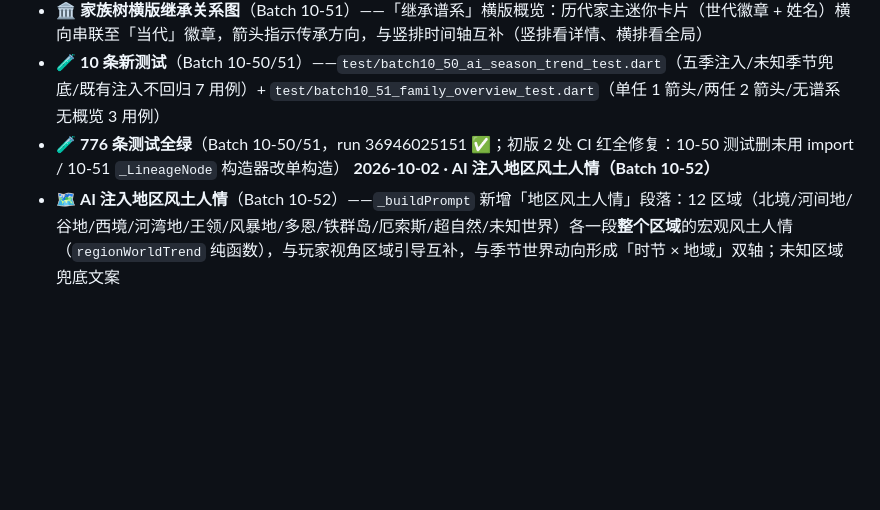
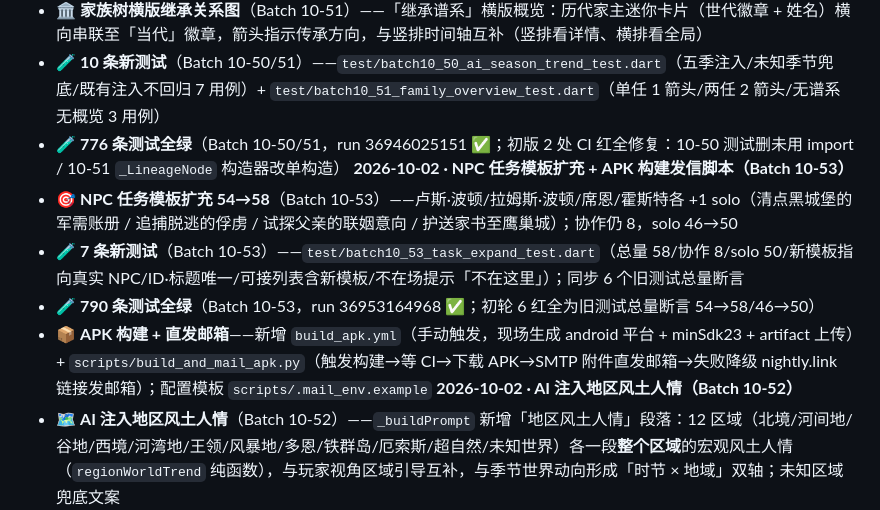
Before and after one commit to zhaolongwudi/westeros_life_simulator, a Markdown page: README.md, the part around the change. Rendered like a GitHub page; blank space fills up the shorter version.

Commit message:
docs(batch10-53): README + CODE_MAP 同步任务模板扩充 58 与 APK 构建发信脚本（测试映射 71→72 文件，CODE_MAP v3.4）

```diff
--- a/README.md
+++ b/README.md
@@ -111,6 +111,11 @@ AI 会基于你当前的**状态、处境、在场 NPC、可触发事件**生成
 - 🏛️ **家族树横版继承关系图**（Batch 10-51）——「继承谱系」横版概览：历代家主迷你卡片（世代徽章 + 姓名）横向串联至「当代」徽章，箭头指示传承方向，与竖排时间轴互补（竖排看详情、横排看全局）
 - 🧪 **10 条新测试**（Batch 10-50/51）——`test/batch10_50_ai_season_trend_test.dart`（五季注入/未知季节兜底/既有注入不回归 7 用例）+ `test/batch10_51_family_overview_test.dart`（单任 1 箭头/两任 2 箭头/无谱系无概览 3 用例）
 - 🧪 **776 条测试全绿**（Batch 10-50/51，run 36946025151 ✅；初版 2 处 CI 红全修复：10-50 测试删未用 import / 10-51 `_LineageNode` 构造器改单构造）
+**2026-10-02 · NPC 任务模板扩充 + APK 构建发信脚本（Batch 10-53）**
+- 🎯 **NPC 任务模板扩充 54→58**（Batch 10-53）——卢斯·波顿/拉姆斯·波顿/席恩/霍斯特各 +1 solo（清点黑城堡的军需账册 / 追捕脱逃的俘虏 / 试探父亲的联姻意向 / 护送家书至鹰巢城）；协作仍 8，solo 46→50
+- 🧪 **7 条新测试**（Batch 10-53）——`test/batch10_53_task_expand_test.dart`（总量 58/协作 8/solo 50/新模板指向真实 NPC/ID·标题唯一/可接列表含新模板/不在场提示「不在这里」）；同步 6 个旧测试总量断言
+- 🧪 **790 条测试全绿**（Batch 10-53，run 36953164968 ✅；初轮 6 红全为旧测试总量断言 54→58/46→50）
+- 📦 **APK 构建 + 直发邮箱**——新增 `build_apk.yml`（手动触发，现场生成 android 平台 + minSdk23 + artifact 上传）+ `scripts/build_and_mail_apk.py`（触发构建→等 CI→下载 APK→SMTP 附件直发邮箱→失败降级 nightly.link 链接发邮箱）；配置模板 `scripts/.mail_env.example`
 **2026-10-02 · AI 注入地区风土人情（Batch 10-52）**
 - 🗺️ **AI 注入地区风土人情**（Batch 10-52）——`_buildPrompt` 新增「地区风土人情」段落：12 区域（北境/河间地/谷地/西境/河湾地/王领/风暴地/多恩/铁群岛/厄索斯/超自然/未知世界）各一段**整个区域**的宏观风土人情（`regionWorldTrend` 纯函数），与玩家视角区域引导互补，与季节世界动向形成「时节 × 地域」双轴；未知区域兜底文案
 - 🧪 **7 条新测试**（Batch 10-52）——`test/batch10_52_region_trend_test.dart`（区域注入抽查/未知区域兜底/既有注入不回归 7 用例）
```
Also changed, not shown: docs/CODE_MAP.md (+15 -2 lines).
